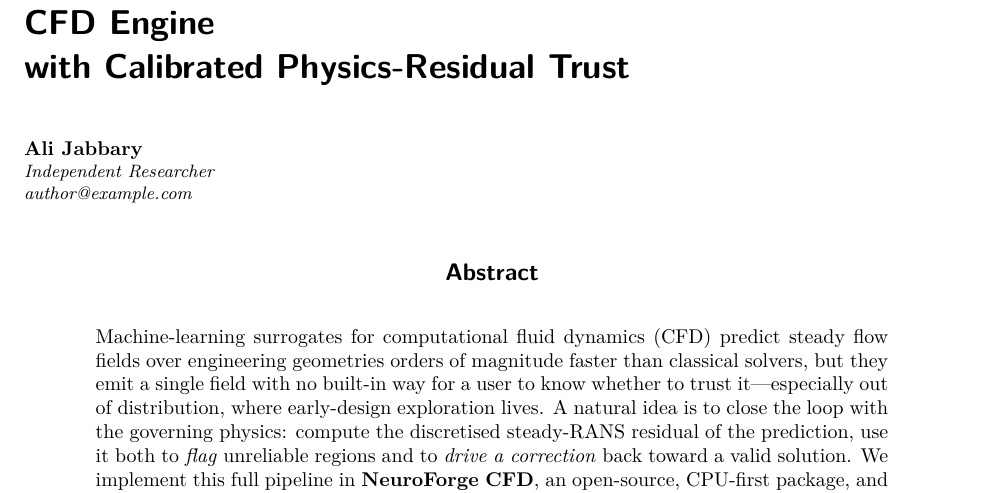
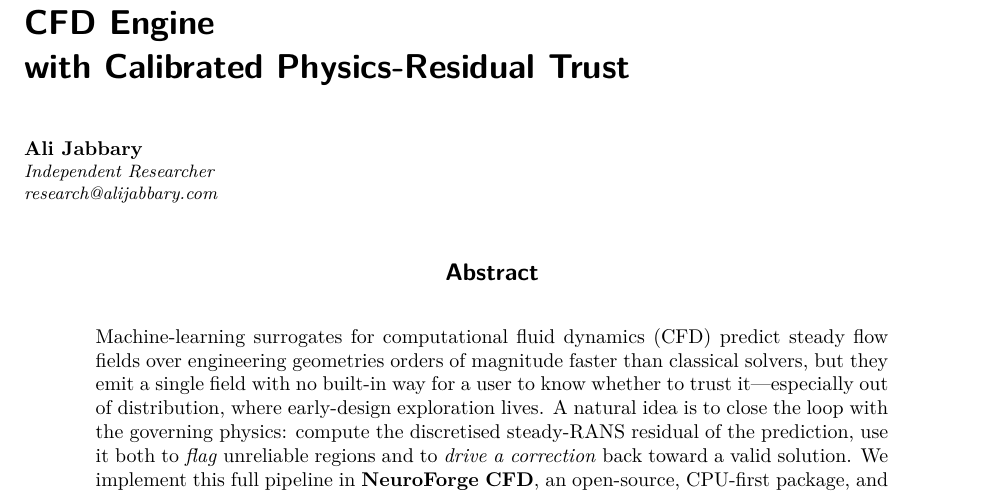
Before and after one commit to ali-kin4/neuroforge-cfd, a LaTeX paper (docs/paper/neuroforge_cfd.tex): part of page 1 of 15, cut so that both start at the same text. Compiled offline with pdfLaTeX.

Commit message:
Paper: set author email (Ali Jabbary, research@alijabbary.com)

```diff
--- a/docs/paper/neuroforge_cfd.tex
+++ b/docs/paper/neuroforge_cfd.tex
@@ -46,7 +46,7 @@
 
 \author{Ali Jabbary \\
   \addr Independent Researcher \\
-  \email author@example.com}
+  \email research@alijabbary.com}
 
 \begin{document}
 
```
Also changed, not shown: docs/paper/neuroforge_cfd.pdf.
